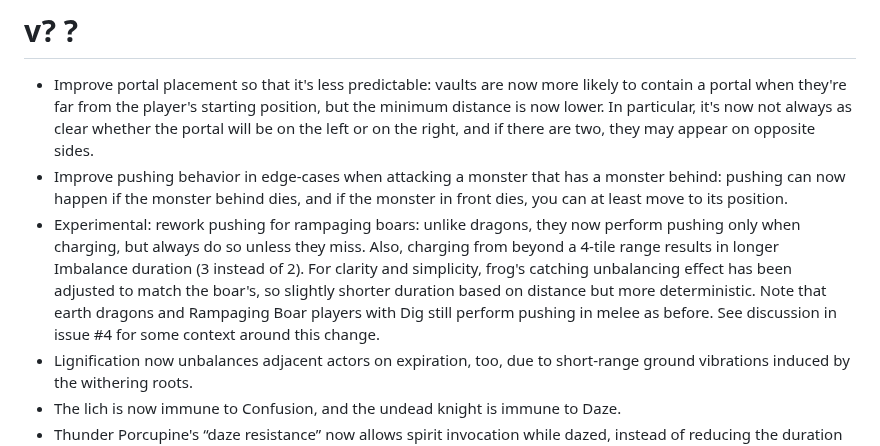
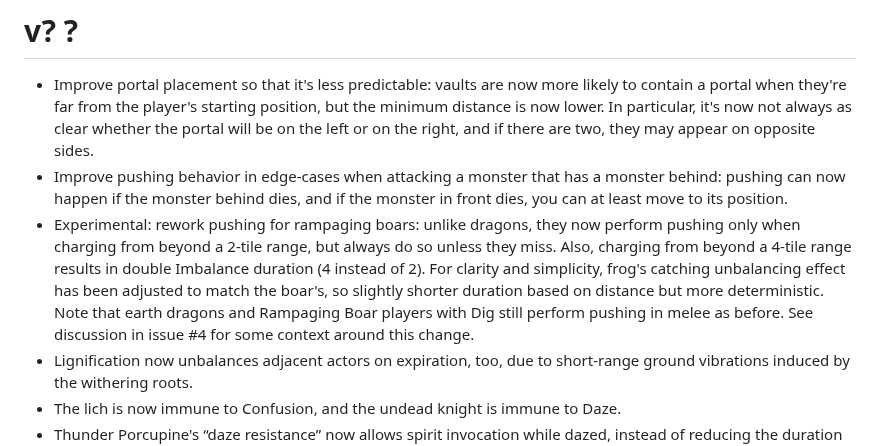
Before and after one commit to Drafffffff/Shamogu-zh, a Markdown page: CHANGES.md, the part around the change. Drawn GitHub-style.

```diff
--- a/CHANGES.md
+++ b/CHANGES.md
@@ -9,13 +9,14 @@
   monster behind: pushing can now happen if the monster behind dies, and if the
   monster in front dies, you can at least move to its position.
 * Experimental: rework pushing for rampaging boars: unlike dragons, they now
-  perform pushing only when charging, but always do so unless they miss. Also,
-  charging from beyond a 4-tile range results in longer Imbalance duration (3
-  instead of 2). For clarity and simplicity, frog's catching unbalancing effect
-  has been adjusted to match the boar's, so slightly shorter duration based on
-  distance but more deterministic. Note that earth dragons and Rampaging Boar
-  players with Dig still perform pushing in melee as before. See discussion in
-  issue #4 for some context around this change.
+  perform pushing only when charging from beyond a 2-tile range, but always do
+  so unless they miss. Also, charging from beyond a 4-tile range results in
+  double Imbalance duration (4 instead of 2). For clarity and simplicity,
+  frog's catching unbalancing effect has been adjusted to match the boar's, so
+  slightly shorter duration based on distance but more deterministic. Note that
+  earth dragons and Rampaging Boar players with Dig still perform pushing in
+  melee as before. See discussion in issue #4 for some context around this
+  change.
 * Lignification now unbalances adjacent actors on expiration, too, due to
   short-range ground vibrations induced by the withering roots.
 * The lich is now immune to Confusion, and the undead knight is immune to Daze.
```
